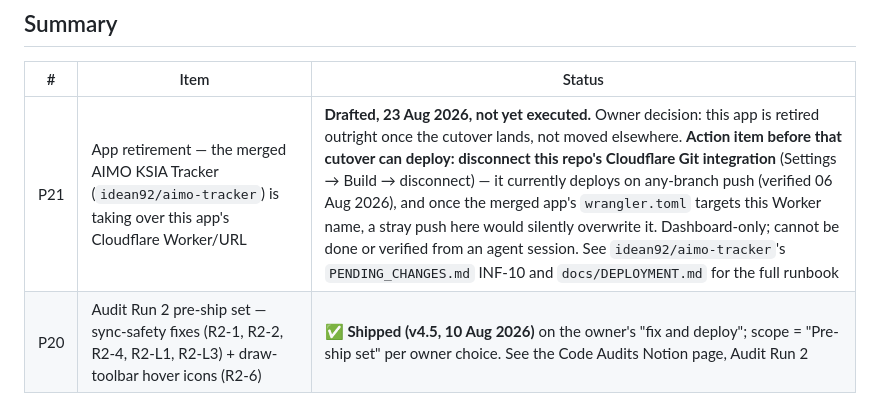
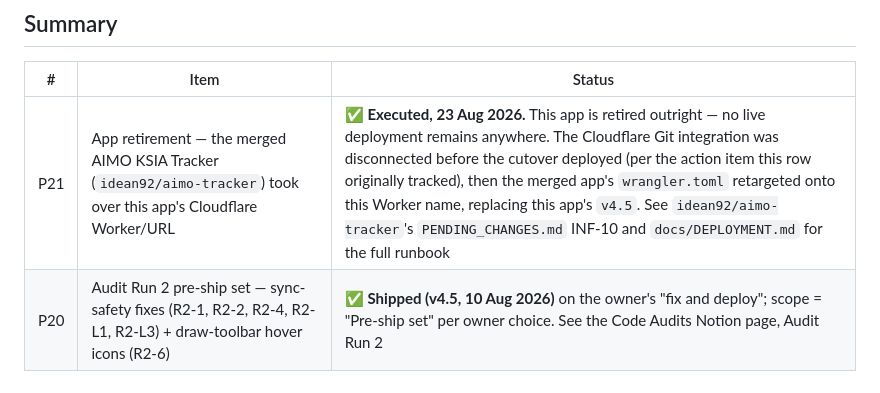
Before and after one commit to idean92/aimo-projects-tracker, a Markdown page: PENDING_CHANGES.md, the part around the change. GitHub-like rendering.

```diff
--- a/PENDING_CHANGES.md
+++ b/PENDING_CHANGES.md
@@ -6,7 +6,7 @@ process in `CLAUDE.md`. Newest items at the top of each section.
 ## Summary
 | # | Item | Status |
 |---|------|--------|
-| P21 | App retirement — the merged AIMO KSIA Tracker (`idean92/aimo-tracker`) is taking over this app's Cloudflare Worker/URL | **Drafted, 23 Aug 2026, not yet executed.** Owner decision: this app is retired outright once the cutover lands, not moved elsewhere. **Action item before that cutover can deploy: disconnect this repo's Cloudflare Git integration** (Settings → Build → disconnect) — it currently deploys on any-branch push (verified 06 Aug 2026), and once the merged app's `wrangler.toml` targets this Worker name, a stray push here would silently overwrite it. Dashboard-only; cannot be done or verified from an agent session. See `idean92/aimo-tracker`'s `PENDING_CHANGES.md` INF-10 and `docs/DEPLOYMENT.md` for the full runbook |
+| P21 | App retirement — the merged AIMO KSIA Tracker (`idean92/aimo-tracker`) took over this app's Cloudflare Worker/URL | ✅ **Executed, 23 Aug 2026.** This app is retired outright — no live deployment remains anywhere. The Cloudflare Git integration was disconnected before the cutover deployed (per the action item this row originally tracked), then the merged app's `wrangler.toml` retargeted onto this Worker name, replacing this app's `v4.5`. See `idean92/aimo-tracker`'s `PENDING_CHANGES.md` INF-10 and `docs/DEPLOYMENT.md` for the full runbook |
 | P20 | Audit Run 2 pre-ship set — sync-safety fixes (R2-1, R2-2, R2-4, R2-L1, R2-L3) + draw-toolbar hover icons (R2-6) | ✅ **Shipped (v4.5, 10 Aug 2026)** on the owner's "fix and deploy"; scope = "Pre-ship set" per owner choice. See the Code Audits Notion page, Audit Run 2 |
 | P19 | Broken Leaflet/Leaflet.Draw icons — Project Scope satellite map's draw toolbar shows blank white buttons | ✅ **Shipped (v4.4, 09 Aug 2026)** on the owner's explicit "begin deployment" |
 | P18 | Cloud Sync: show the full date (not just time) on "Last synced", plus who last saved | ✅ **Shipped (v4.3, 06 Aug 2026)** on the owner's explicit "ship it". Fable 5 review found one blocker (wrong-person attribution across the v4.2/v4.3 window) — fixed server-side in the trigger before shipping |
```
Also changed, not shown: CLAUDE.md (+9 -12 lines), docs/CLOUDFLARE.md (+5 -6 lines).
